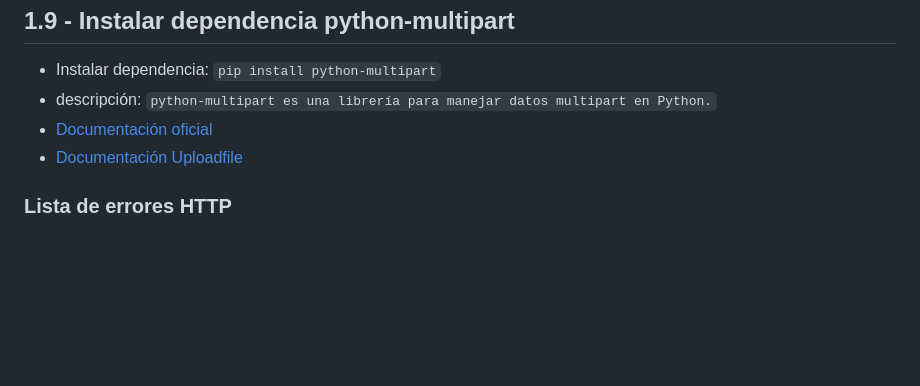
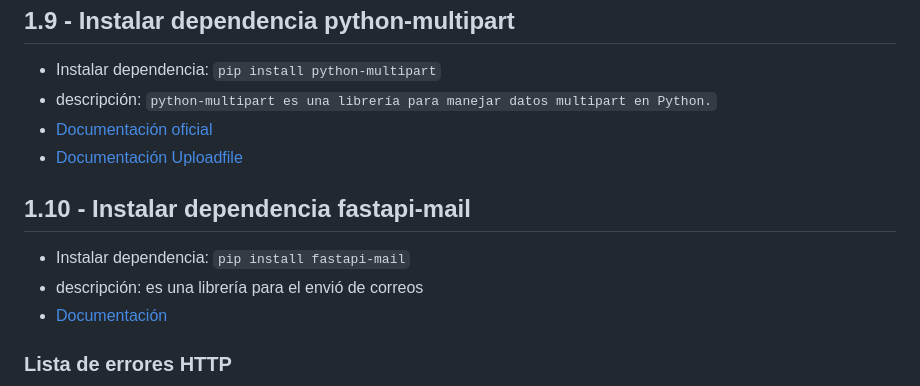
Before and after one commit to proyectos-django-liwba/curso-fastapi, a Markdown page: Readme.md, the part around the change. Drawn GitHub-style; blank space fills up the shorter version.

Commit message:
envio de correos

````diff
--- a/Readme.md
+++ b/Readme.md
@@ -55,6 +55,11 @@
 * [Documentación oficial](https://pypi.org/project/python-multipart/)
 * [Documentación Uploadfile](https://fastapi.tiangolo.com/reference/uploadfile/)
 
+## 1.10 - Instalar dependencia fastapi-mail
+* Instalar dependencia: ```pip install fastapi-mail```
+* descripción: es una librería para el envió de correos
+* [Documentación](https://sabuhish.github.io/fastapi-mail/example/)
+
 ### Lista de errores HTTP
 ![alt text](image.png)
 
````
Also changed, not shown: assets/images/logo.png (added), 6 other files.
